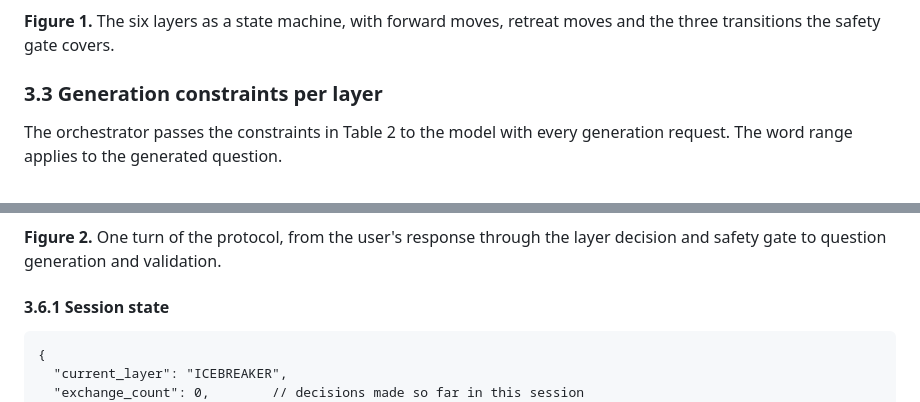
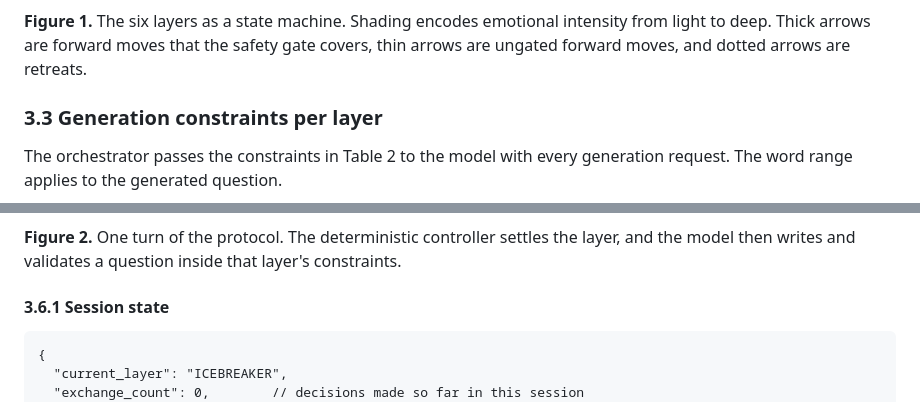
Before and after one commit to amilovidov/ldtmp, a Markdown page: LDTMP.md, 2 parts joined by grey strips. Rendered like a GitHub page.

Commit message:
Restyle figures: intensity shading, gated-edge encoding, controller/model split

````diff
--- a/LDTMP.md
+++ b/LDTMP.md
@@ -111,6 +122,6 @@ stateDiagram-v2
 ```
 
-**Figure 1.** The six layers as a state machine, with forward moves, retreat moves and the three transitions the safety gate covers.
+**Figure 1.** The six layers as a state machine. Shading encodes emotional intensity from light to deep. Thick arrows are forward moves that the safety gate covers, thin arrows are ungated forward moves, and dotted arrows are retreats.
 
 ### 3.3 Generation constraints per layer
 
@@ -270,6 +299,6 @@ flowchart TD
 ```
 
-**Figure 2.** One turn of the protocol, from the user's response through the layer decision and safety gate to question generation and validation.
+**Figure 2.** One turn of the protocol. The deterministic controller settles the layer, and the model then writes and validates a question inside that layer's constraints.
 
 #### 3.6.1 Session state
 
````
Also changed, not shown: other parts of LDTMP.md (+61 -32 lines).
